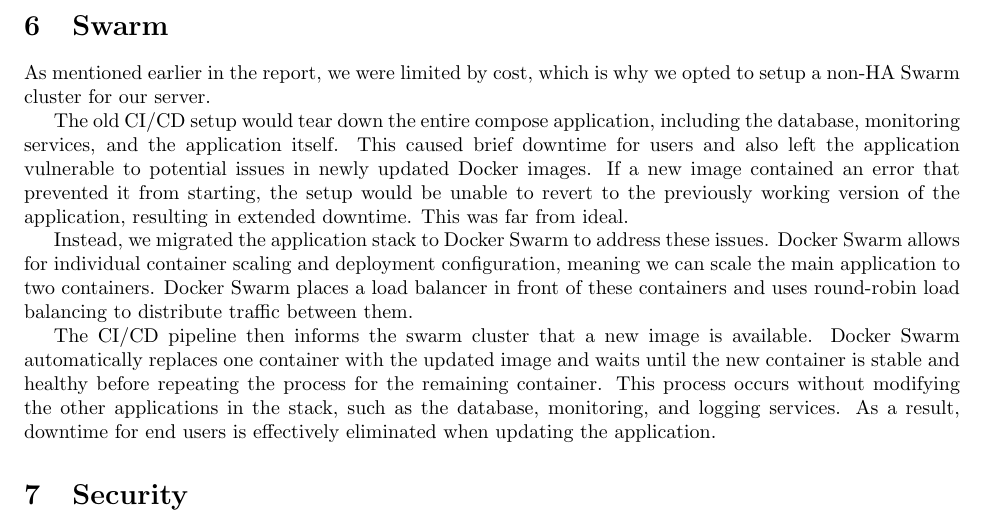
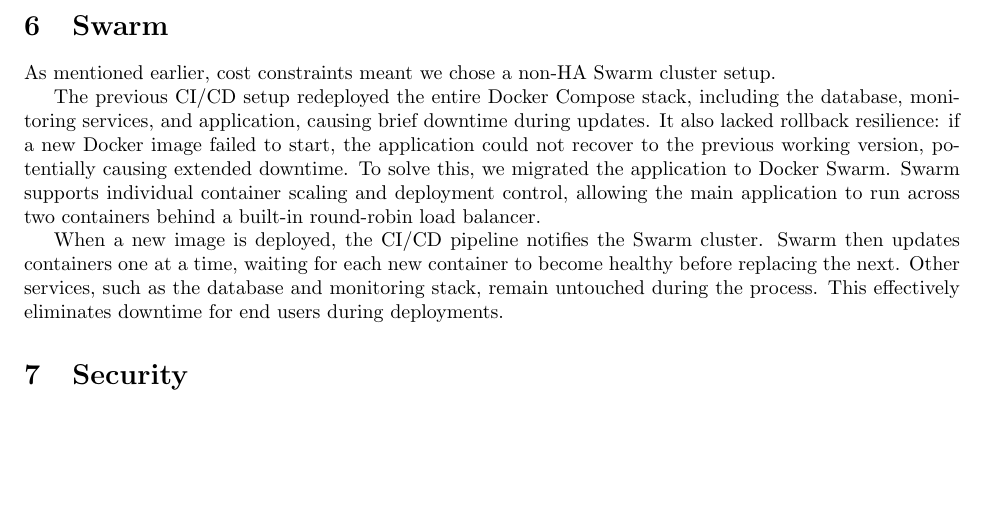
Before and after one commit to huncut47/diversity, a LaTeX document (report/main.tex, which reads report/swarm.tex): part of page 7 of 10, cut so that both start at the same text, the shorter picture padded with empty space. Compiled offline with pdfLaTeX.

Commit message:
chore: cut down swarm

```diff
--- a/report/swarm.tex
+++ b/report/swarm.tex
@@ -1,10 +1,9 @@
 \section{Swarm}
-As mentioned earlier in the report, we were limited by cost, which is why we opted to setup a non-HA Swarm cluster for our server.
+As mentioned earlier, cost constraints meant we chose a non-HA Swarm cluster setup.
 
-The old CI/CD setup would tear down the entire compose application, including the database, monitoring services, and the application itself. This caused brief downtime for users and also left the application vulnerable to potential issues in newly updated Docker images. If a new image contained an error that prevented it from starting, the setup would be unable to revert to the previously working version of the application, resulting in extended downtime. This was far from ideal.
+The previous CI/CD setup redeployed the entire Docker Compose stack, including the database, monitoring services, and application, causing brief downtime during updates. It also lacked rollback resilience: if a new Docker image failed to start, the application could not recover to the previous working version, potentially causing extended downtime.
+To solve this, we migrated the application to Docker Swarm. Swarm supports individual container scaling and deployment control, allowing the main application to run across two containers behind a built-in round-robin load balancer.
 
-Instead, we migrated the application stack to Docker Swarm to address these issues. Docker Swarm allows for individual container scaling and deployment configuration, meaning we can scale the main application to two containers. Docker Swarm places a load balancer in front of these containers and uses round-robin load balancing to distribute traffic between them.
-
-The CI/CD pipeline then informs the swarm cluster that a new image is available. Docker Swarm automatically replaces one container with the updated image and waits until the new container is stable and healthy before repeating the process for the remaining container. This process occurs without modifying the other applications in the stack, such as the database, monitoring, and logging services. As a result, downtime for end users is effectively eliminated when updating the application.
+When a new image is deployed, the CI/CD pipeline notifies the Swarm cluster. Swarm then updates containers one at a time, waiting for each new container to become healthy before replacing the next. Other services, such as the database and monitoring stack, remain untouched during the process. This effectively eliminates downtime for end users during deployments.
 
 % Add keywords to start and stop
```
